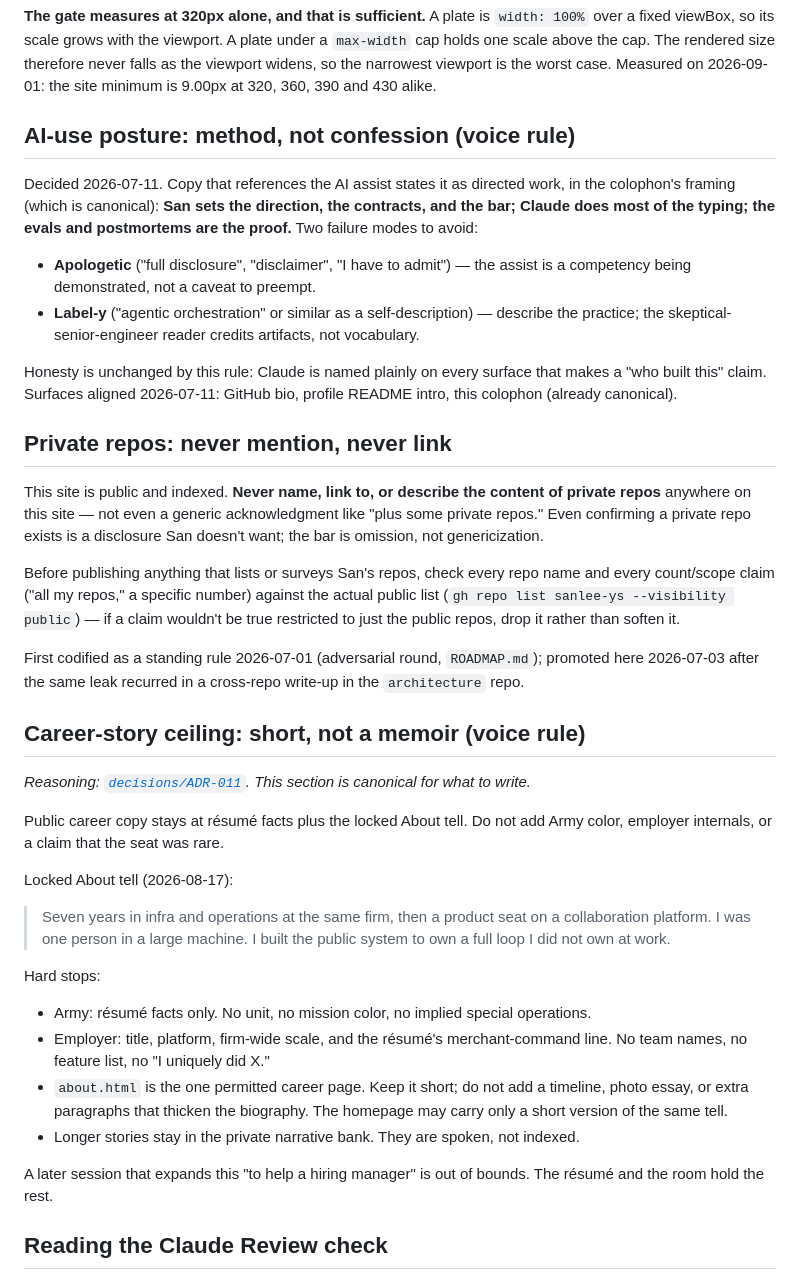
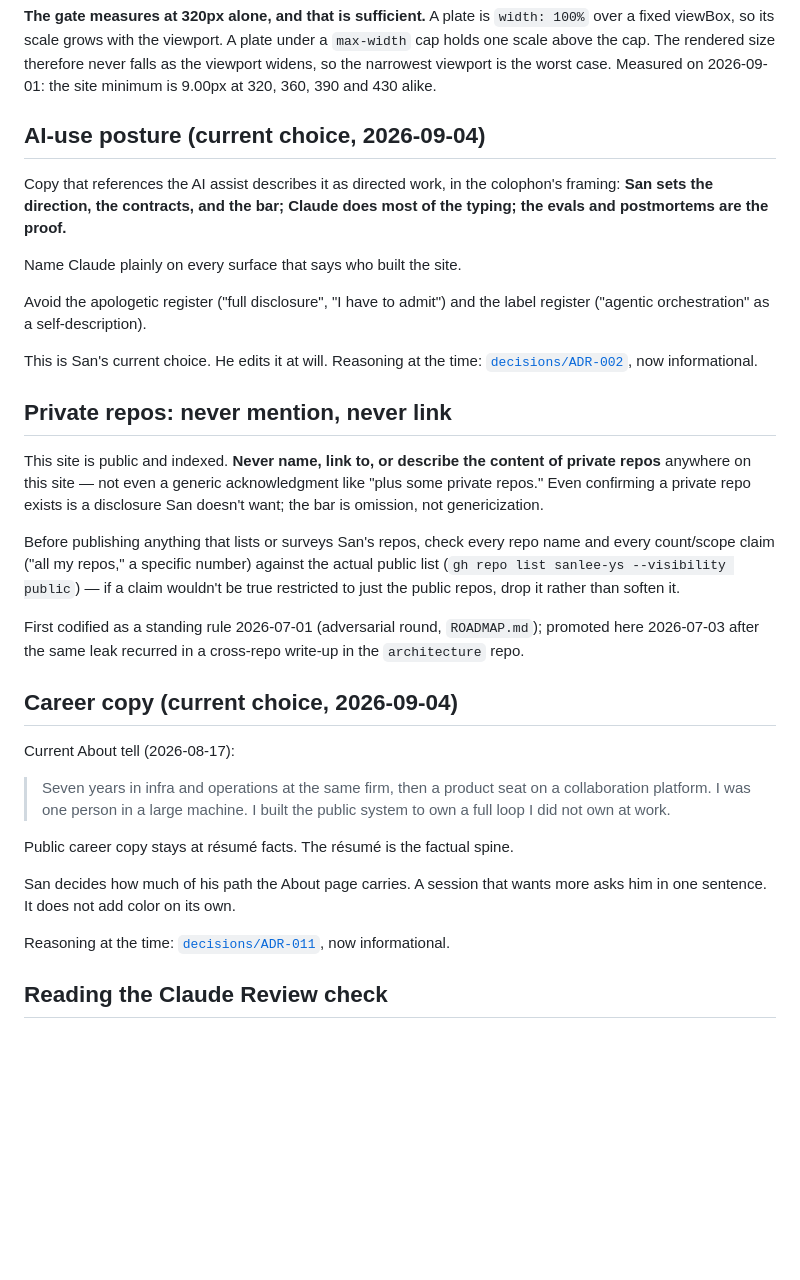
Before and after one commit to sanlee-ys/portfolio, a Markdown page: CLAUDE.md, the part around the change. Rendered like a GitHub page; blank space fills up the shorter version.

Commit message:
docs: CLAUDE.md voice sections record current choices, not floors (#314)
San ruled on 2026-09-04 that the editorial choices in CLAUDE.md are his
current call, not hard floors. Later sessions cited the two voice sections
back at him as reasons to refuse his own asks. This change rewrites exactly
those two sections and touches nothing else in the file.

AI-use posture: the canonical framing sentence stays verbatim. The section
keeps the plain naming of Claude and the two registers to avoid. It drops
the rule framing and the dated surface list. ADR-002 is now informational.

Career copy: the About tell stays as the current text, not as locked text.
Public career copy stays at resume facts. San decides how much of his path
the About page carries. A session that wants more asks him in one sentence.
The "hard stops" list and the "out of bounds" sentence are gone. ADR-011 is
now informational.

Line counts: AI-use posture 16 to 13; Career copy 29 to 16.
Verified: npm run qa closed with "OK - all 22 of 22 QA checks ran and passed."

Co-Authored-By: Claude Fable 5.1 <noreply@anthropic.com>

```diff
--- a/CLAUDE.md
+++ b/CLAUDE.md
@@ -490,22 +490,19 @@ therefore never falls as the viewport widens, so the narrowest viewport is the
 worst case. Measured on 2026-09-01: the site minimum is 9.00px at 320, 360, 390
 and 430 alike.
 
-## AI-use posture: method, not confession (voice rule)
+## AI-use posture (current choice, 2026-09-04)
 
-Decided 2026-07-11. Copy that references the AI assist states it as directed
-work, in the colophon's framing (which is canonical): **San sets the
-direction, the contracts, and the bar; Claude does most of the typing; the
-evals and postmortems are the proof.** Two failure modes to avoid:
+Copy that references the AI assist describes it as directed work, in the
+colophon's framing: **San sets the direction, the contracts, and the bar;
+Claude does most of the typing; the evals and postmortems are the proof.**
 
-- **Apologetic** ("full disclosure", "disclaimer", "I have to admit") — the
-  assist is a competency being demonstrated, not a caveat to preempt.
-- **Label-y** ("agentic orchestration" or similar as a self-description) —
-  describe the practice; the skeptical-senior-engineer reader credits
-  artifacts, not vocabulary.
+Name Claude plainly on every surface that says who built the site.
 
-Honesty is unchanged by this rule: Claude is named plainly on every surface
-that makes a "who built this" claim. Surfaces aligned 2026-07-11: GitHub
-bio, profile README intro, this colophon (already canonical).
+Avoid the apologetic register ("full disclosure", "I have to admit") and the
+label register ("agentic orchestration" as a self-description).
+
+This is San's current choice. He edits it at will. Reasoning at the time:
+[`decisions/ADR-002`](decisions/ADR-002-ai-use-posture.md), now informational.
 
 ## Private repos: never mention, never link
 
@@ -525,35 +522,22 @@ First codified as a standing rule 2026-07-01 (adversarial round,
 `ROADMAP.md`); promoted here 2026-07-03 after the same leak recurred in a
 cross-repo write-up in the `architecture` repo.
 
-## Career-story ceiling: short, not a memoir (voice rule)
+## Career copy (current choice, 2026-09-04)
 
-*Reasoning: [`decisions/ADR-011`](decisions/ADR-011-career-story-ceiling.md).
-This section is canonical for what to write.*
-
-Public career copy stays at résumé facts plus the locked About tell. Do not
-add Army color, employer internals, or a claim that the seat was rare.
-
-Locked About tell (2026-08-17):
+Current About tell (2026-08-17):
 
 > Seven years in infra and operations at the same firm, then a product seat
 > on a collaboration platform. I was one person in a large machine. I built
 > the public system to own a full loop I did not own at work.
 
-Hard stops:
+Public career copy stays at résumé facts. The résumé is the factual spine.
 
-- Army: résumé facts only. No unit, no mission color, no implied special
-  operations.
-- Employer: title, platform, firm-wide scale, and the résumé's
-  merchant-command line. No team names, no feature list, no "I uniquely
-  did X."
-- `about.html` is the one permitted career page. Keep it short; do not add a
-  timeline, photo essay, or extra paragraphs that thicken the biography. The
-  homepage may carry only a short version of the same tell.
-- Longer stories stay in the private narrative bank. They are spoken, not
-  indexed.
+San decides how much of his path the About page carries. A session that wants
+more asks him in one sentence. It does not add color on its own.
 
-A later session that expands this "to help a hiring manager" is out of
-bounds. The résumé and the room hold the rest.
+Reasoning at the time:
+[`decisions/ADR-011`](decisions/ADR-011-career-story-ceiling.md), now
+informational.
 
 ## Reading the Claude Review check
 
```
